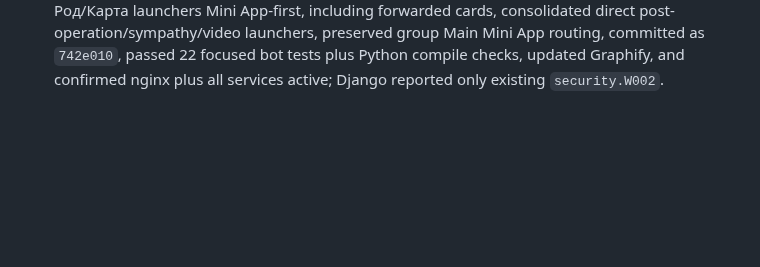
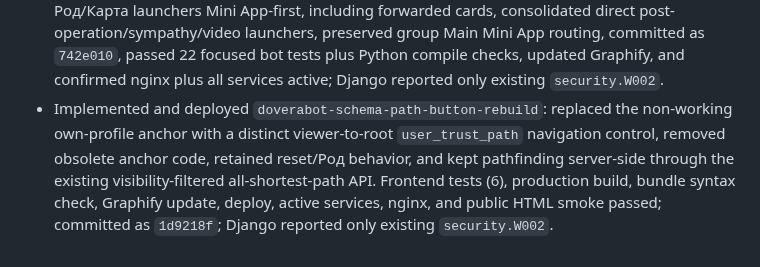
Before and after one commit to 6jlarogap/blagodarie, a Markdown page: log.md, the part around the change. GitHub-like rendering; blank space fills up the shorter version.

```diff
--- a/log.md
+++ b/log.md
@@ -452,3 +452,11 @@
   Main Mini App routing, committed as `742e010`, passed 22 focused bot tests
   plus Python compile checks, updated Graphify, and confirmed nginx plus all
   services active; Django reported only existing `security.W002`.
+- Implemented and deployed `doverabot-schema-path-button-rebuild`: replaced
+  the non-working own-profile anchor with a distinct viewer-to-root
+  `user_trust_path` navigation control, removed obsolete anchor code, retained
+  reset/Род behavior, and kept pathfinding server-side through the existing
+  visibility-filtered all-shortest-path API. Frontend tests (6), production
+  build, bundle syntax check, Graphify update, deploy, active services, nginx,
+  and public HTML smoke passed; committed as `1d9218f`; Django reported only
+  existing `security.W002`.
```
Also changed, not shown: references/2026-08-10-doverabot-miniapp-path-button-rebuild-chain.md (+14 -4 lines).
